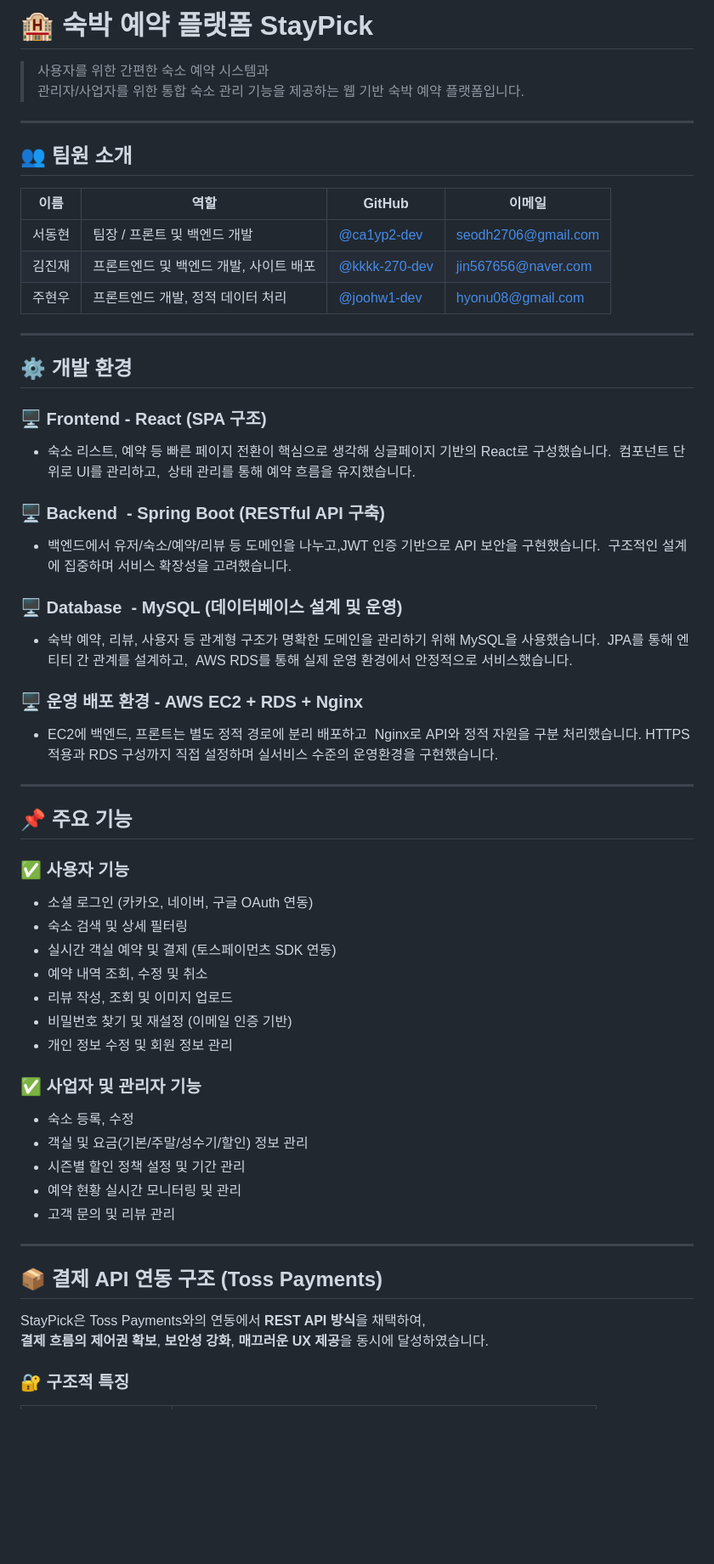
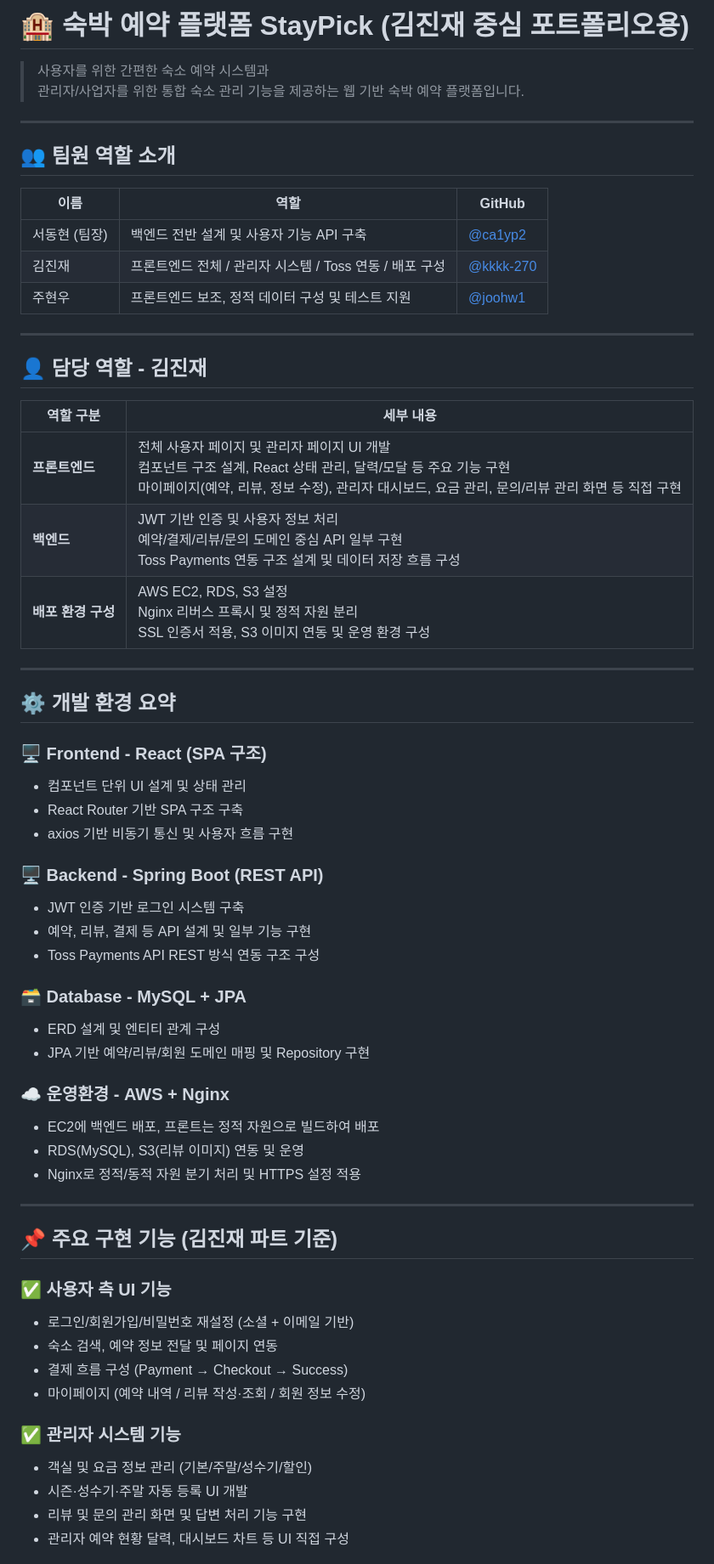
Before and after one commit to kkkk-270/staypick, a Markdown page: README.md, the part around the change printed below. Shown: that part at 85% size. GitHub-like rendering; blank space fills up the shorter version.

```diff
--- a/README.md
+++ b/README.md
@@ -1,68 +1,65 @@
-﻿# 🏨 숙박 예약 플랫폼 StayPick
+
+# 🏨 숙박 예약 플랫폼 StayPick (김진재 중심 포트폴리오용)
 
 > 사용자를 위한 간편한 숙소 예약 시스템과
 > 관리자/사업자를 위한 통합 숙소 관리 기능을 제공하는 웹 기반 숙박 예약 플랫폼입니다.
 
 ---
 
-## 👥 팀원 소개
+## 👥 팀원 역할 소개
 
-| 이름     | 역할             | GitHub                                 | 이메일                  |
-|----------|------------------|-----------------------------------------|--------------------------|
-| 서동현   | 팀장 / 프론트 및 백엔드 개발 | [@ca1yp2-dev](https://github.com/ca1yp2) | seodh2706@gmail.com      |
-| 김진재   | 프론트엔드 및 백엔드 개발, 사이트 배포  | [@kkkk-270-dev](https://github.com/kkkk-270)  | jin567656@naver.com        |
-| 주현우  | 프론트엔드 개발, 정적 데이터 처리   | [@joohw1-dev](https://github.com/joohw1)   | hyonu08@gmail.com     |
+| 이름 | 역할 | GitHub |
+|------|------|--------|
+| 서동현 (팀장) | 백엔드 전반 설계 및 사용자 기능 API 구축 | [@ca1yp2](https://github.com/ca1yp2) |
+| 김진재 | 프론트엔드 전체 / 관리자 시스템 / Toss 연동 / 배포 구성 | [@kkkk-270](https://github.com/kkkk-270) |
+| 주현우 | 프론트엔드 보조, 정적 데이터 구성 및 테스트 지원 | [@joohw1](https://github.com/joohw1) |
 
 ---
 
+## 👤 담당 역할 - 김진재
 
-## ⚙️ 개발 환경
-
-### 🖥️ Frontend - React (SPA 구조)
-- 숙소 리스트, 예약 등 빠른 페이지 전환이 핵심으로 생각해
-싱글페이지 기반의 React로 구성했습니다.  컴포넌트 단위로 UI를 관리하고,
-상태 관리를 통해 예약 흐름을 유지했습니다.
-
-### 🖥️ Backend  - Spring Boot (RESTful API 구축)
-- 백엔드에서 유저/숙소/예약/리뷰 등 도메인을 나누고,JWT 인증 기반으로
-API 보안을 구현했습니다.  구조적인 설계에 집중하며 서비스 확장성을 고려했습니다.
-
-### 🖥️ Database  - MySQL (데이터베이스 설계 및 운영)
-- 숙박 예약, 리뷰, 사용자 등 관계형 구조가 명확한 도메인을 관리하기 위해
-MySQL을 사용했습니다.  JPA를 통해 엔티티 간 관계를 설계하고,
-AWS RDS를 통해 실제 운영 환경에서 안정적으로 서비스했습니다.
-
-### 🖥️ 운영 배포 환경 - AWS EC2 + RDS + Nginx
-- EC2에 백엔드, 프론트는 별도 정적 경로에 분리 배포하고
-Nginx로 API와 정적 자원을 구분 처리했습니다.
-HTTPS 적용과 RDS 구성까지 직접 설정하며 실서비스 수준의 운영환경을 구현했습니다.
+| 역할 구분 | 세부 내용 |
+|-----------|-----------|
+| **프론트엔드** | 전체 사용자 페이지 및 관리자 페이지 UI 개발<br/>컴포넌트 구조 설계, React 상태 관리, 달력/모달 등 주요 기능 구현<br/>마이페이지(예약, 리뷰, 정보 수정), 관리자 대시보드, 요금 관리, 문의/리뷰 관리 화면 등 직접 구현 |
+| **백엔드** | JWT 기반 인증 및 사용자 정보 처리<br/>예약/결제/리뷰/문의 도메인 중심 API 일부 구현<br/>Toss Payments 연동 구조 설계 및 데이터 저장 흐름 구성 |
+| **배포 환경 구성** | AWS EC2, RDS, S3 설정<br/>Nginx 리버스 프록시 및 정적 자원 분리<br/>SSL 인증서 적용, S3 이미지 연동 및 운영 환경 구성 |
 
 ---
 
-## 📌 주요 기능
+## ⚙️ 개발 환경 요약
 
-### ✅ 사용자 기능
-- 소셜 로그인 (카카오, 네이버, 구글 OAuth 연동)
-- 숙소 검색 및 상세 필터링
-- 실시간 객실 예약 및 결제 (토스페이먼츠 SDK 연동)
-- 예약 내역 조회, 수정 및 취소
-- 리뷰 작성, 조회 및 이미지 업로드
-- 비밀번호 찾기 및 재설정 (이메일 인증 기반)
-- 개인 정보 수정 및 회원 정보 관리
+### 🖥️ Frontend - React (SPA 구조)
+- 컴포넌트 단위 UI 설계 및 상태 관리
+- React Router 기반 SPA 구조 구축
+- axios 기반 비동기 통신 및 사용자 흐름 구현
 
-### ✅ 사업자 및 관리자 기능
-- 숙소 등록, 수정
-- 객실 및 요금(기본/주말/성수기/할인) 정보 관리
-- 시즌별 할인 정책 설정 및 기간 관리
-- 예약 현황 실시간 모니터링 및 관리
-- 고객 문의 및 리뷰 관리
+### 🖥️ Backend - Spring Boot (REST API)
+- JWT 인증 기반 로그인 시스템 구축
+- 예약, 리뷰, 결제 등 API 설계 및 일부 기능 구현
+- Toss Payments API REST 방식 연동 구조 구성
+
+### 🗃️ Database - MySQL + JPA
+- ERD 설계 및 엔티티 관계 구성
+- JPA 기반 예약/리뷰/회원 도메인 매핑 및 Repository 구현
+
+### ☁️ 운영환경 - AWS + Nginx
+- EC2에 백엔드 배포, 프론트는 정적 자원으로 빌드하여 배포
+- RDS(MySQL), S3(리뷰 이미지) 연동 및 운영
+- Nginx로 정적/동적 자원 분기 처리 및 HTTPS 설정 적용
 
 ---
 
-## 📦 결제 API 연동 구조 (Toss Payments)
+## 📌 주요 구현 기능 (김진재 파트 기준)
 
-StayPick은 Toss Payments와의 연동에서 **REST API 방식**을 채택하여,
-**결제 흐름의 제어권 확보**, **보안성 강화**, **매끄러운 UX 제공**을 동시에 달성하였습니다.
+### ✅ 사용자 측 UI 기능
+- 로그인/회원가입/비밀번호 재설정 (소셜 + 이메일 기반)
+- 숙소 검색, 예약 정보 전달 및 페이지 연동
+- 결제 흐름 구성 (Payment → Checkout → Success)
+- 마이페이지 (예약 내역 / 리뷰 작성·조회 / 회원 정보 수정)
 
-### 🔐 구조적 특징
+### ✅ 관리자 시스템 기능
+- 객실 및 요금 정보 관리 (기본/주말/성수기/할인)
+- 시즌·성수기·주말 자동 등록 UI 개발
+- 리뷰 및 문의 관리 화면 및 답변 처리 기능 구현
+- 관리자 예약 현황 달력, 대시보드 차트 등 UI 직접 구성
 
```
Also changed, not shown: other parts of README.md (+46 -212 lines).
